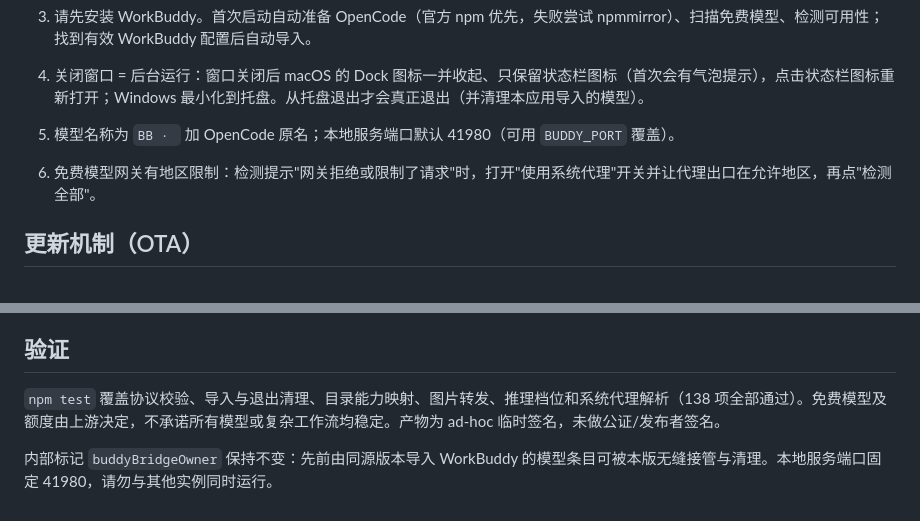
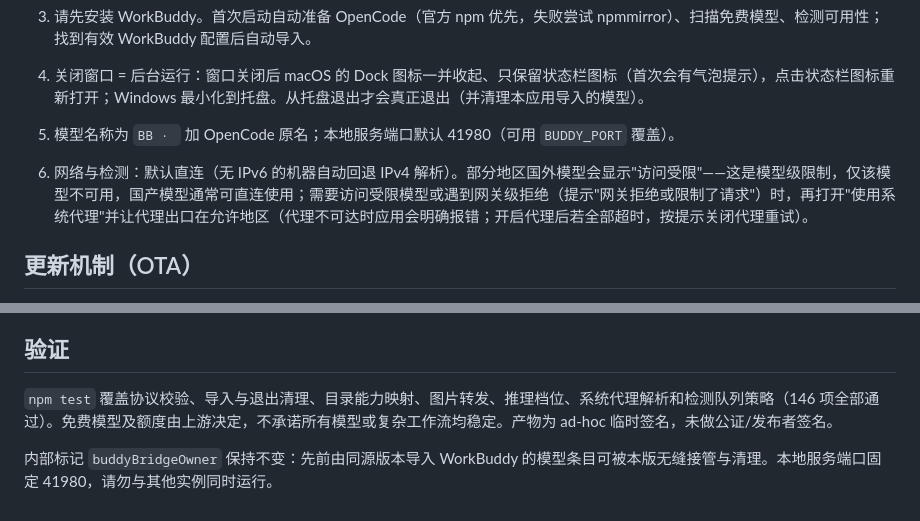
Before and after one commit to hindleycheng/BuddyBridge, a Markdown page: README.md, 2 parts joined by grey strips. Drawn GitHub-style.

Commit message:
README：网络与检测说明对齐 v1.1.1 行为

```diff
--- a/README.md
+++ b/README.md
@@ -28,7 +28,7 @@ npm run build:win    # 打包 Windows x64
 3. 请先安装 WorkBuddy。首次启动自动准备 OpenCode（官方 npm 优先，失败尝试 npmmirror）、扫描免费模型、检测可用性；找到有效 WorkBuddy 配置后自动导入。
 4. 关闭窗口 = 后台运行：窗口关闭后 macOS 的 Dock 图标一并收起、只保留状态栏图标（首次会有气泡提示），点击状态栏图标重新打开；Windows 最小化到托盘。从托盘退出才会真正退出（并清理本应用导入的模型）。
 5. 模型名称为 `BB · ` 加 OpenCode 原名；本地服务端口默认 41980（可用 `BUDDY_PORT` 覆盖）。
-6. 免费模型网关有地区限制：检测提示"网关拒绝或限制了请求"时，打开"使用系统代理"开关并让代理出口在允许地区，再点"检测全部"。
+6. 网络与检测：默认直连（无 IPv6 的机器自动回退 IPv4 解析）。部分地区国外模型会显示"访问受限"——这是模型级限制，仅该模型不可用，国产模型通常可直连使用；需要访问受限模型或遇到网关级拒绝（提示"网关拒绝或限制了请求"）时，再打开"使用系统代理"并让代理出口在允许地区（代理不可达时应用会明确报错；开启代理后若全部超时，按提示关闭代理重试）。
 
 ## 更新机制（OTA）
 
@@ -45,6 +45,6 @@ npm run build:win    # 打包 Windows x64
 
 ## 验证
 
-`npm test` 覆盖协议校验、导入与退出清理、目录能力映射、图片转发、推理档位和系统代理解析（138 项全部通过）。免费模型及额度由上游决定，不承诺所有模型或复杂工作流均稳定。产物为 ad-hoc 临时签名，未做公证/发布者签名。
+`npm test` 覆盖协议校验、导入与退出清理、目录能力映射、图片转发、推理档位、系统代理解析和检测队列策略（146 项全部通过）。免费模型及额度由上游决定，不承诺所有模型或复杂工作流均稳定。产物为 ad-hoc 临时签名，未做公证/发布者签名。
 
 内部标记 `buddyBridgeOwner` 保持不变：先前由同源版本导入 WorkBuddy 的模型条目可被本版无缝接管与清理。本地服务端口固定 41980，请勿与其他实例同时运行。
```
